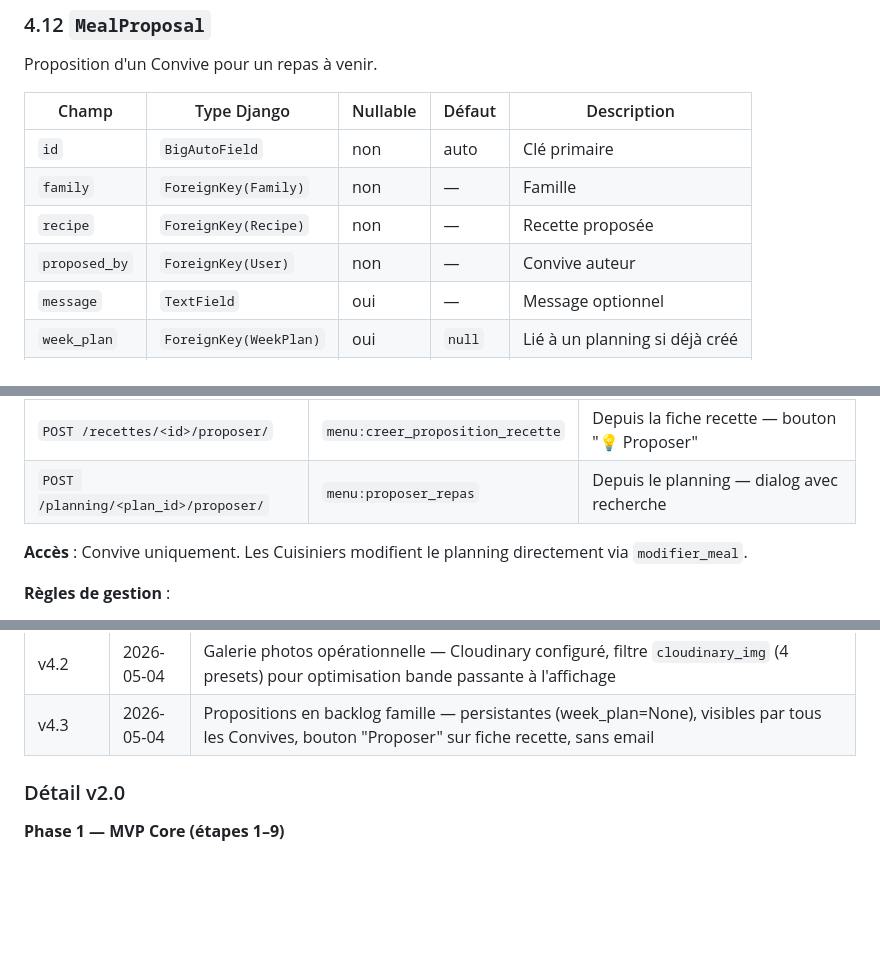
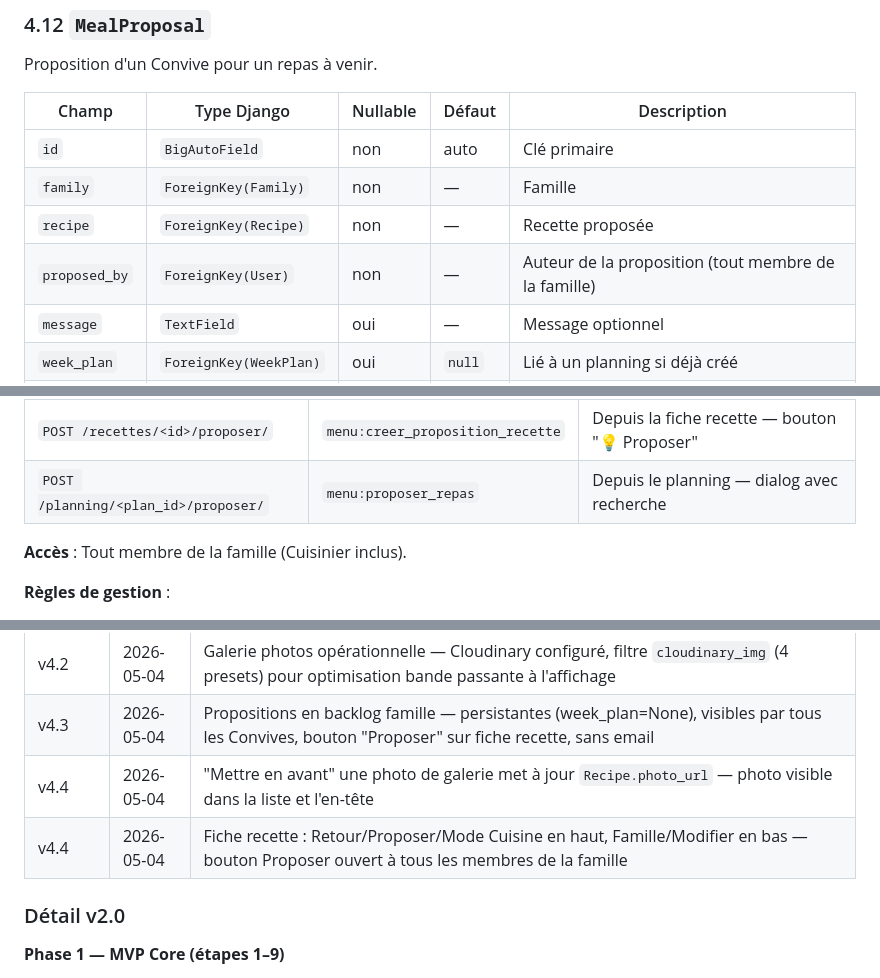
Before and after one commit to CyrilleNantes/menu-app, a Markdown page: spec.md, 3 parts joined by grey strips. GitHub-like rendering; blank space fills up the shorter version.

Commit message:
docs: spec v4.4 — photos galerie + boutons fiche recette
Co-Authored-By: Claude Sonnet 4.6 <noreply@anthropic.com>

```diff
--- a/spec.md
+++ b/spec.md
@@ -441,7 +441,7 @@ Proposition d'un Convive pour un repas à venir.
 | `id` | `BigAutoField` | non | auto | Clé primaire |
 | `family` | `ForeignKey(Family)` | non | — | Famille |
 | `recipe` | `ForeignKey(Recipe)` | non | — | Recette proposée |
-| `proposed_by` | `ForeignKey(User)` | non | — | Convive auteur |
+| `proposed_by` | `ForeignKey(User)` | non | — | Auteur de la proposition (tout membre de la famille) |
 | `message` | `TextField` | oui | — | Message optionnel |
 | `week_plan` | `ForeignKey(WeekPlan)` | oui | `null` | Lié à un planning si déjà créé |
 | `created_at` | `DateTimeField` | non | auto | Date de la proposition |
@@ -694,7 +694,7 @@ Les propositions fonctionnent comme un **backlog persistant** : elles ne sont pa
 | `POST /recettes/<id>/proposer/` | `menu:creer_proposition_recette` | Depuis la fiche recette — bouton "💡 Proposer" |
 | `POST /planning/<plan_id>/proposer/` | `menu:proposer_repas` | Depuis le planning — dialog avec recherche |
 
-**Accès** : Convive uniquement. Les Cuisiniers modifient le planning directement via `modifier_meal`.
+**Accès** : Tout membre de la famille (Cuisinier inclus).
 
 **Règles de gestion** :
 1. Crée un `MealProposal` avec `week_plan=None` — non lié à une semaine
@@ -1180,6 +1180,8 @@ Recette complète (8 personnes) utilisée pour valider le modèle de données lo
 | v4.2 | 2026-05-04 | Sucres par portion (`sugars_per_serving`) — affiché en fiche recette sous les glucides |
 | v4.2 | 2026-05-04 | Galerie photos opérationnelle — Cloudinary configuré, filtre `cloudinary_img` (4 presets) pour optimisation bande passante à l'affichage |
 | v4.3 | 2026-05-04 | Propositions en backlog famille — persistantes (week_plan=None), visibles par tous les Convives, bouton "Proposer" sur fiche recette, sans email |
+| v4.4 | 2026-05-04 | "Mettre en avant" une photo de galerie met à jour `Recipe.photo_url` — photo visible dans la liste et l'en-tête |
+| v4.4 | 2026-05-04 | Fiche recette : Retour/Proposer/Mode Cuisine en haut, Famille/Modifier en bas — bouton Proposer ouvert à tous les membres de la famille |
 
 ### Détail v2.0
 
```
